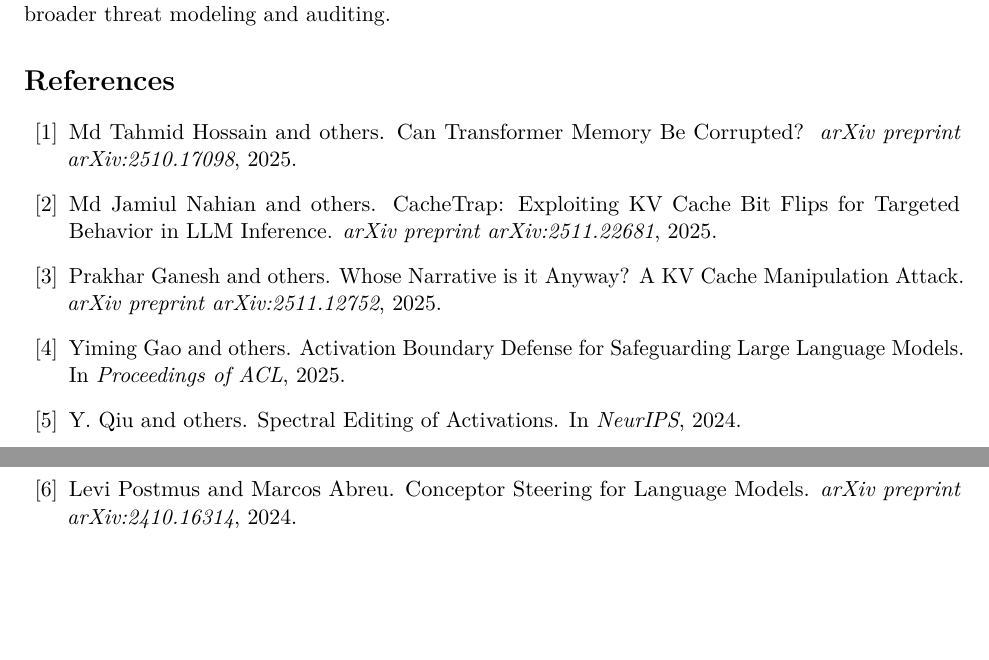
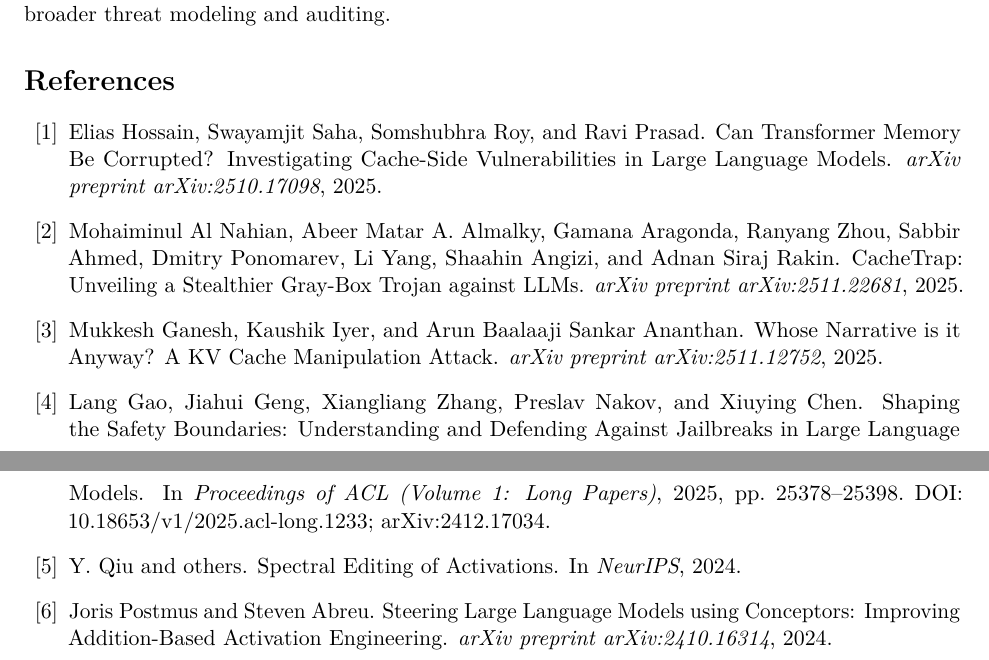
Before and after one commit to aliuyar1234/cachemedicpp-research, a LaTeX paper (paper/cachemedicpp_paper.tex, which reads paper/bibliography.tex): two parts of pages 12 and 13 of 16, joined at a grey line, cut so that both start at the same text, the shorter picture padded with empty space. Compiled offline with pdfLaTeX.

Commit message:
fix(paper): correct reference metadata
- hossain2025mti: full title; authors Elias Hossain, Saha, Roy, Prasad
- nahian2025cachetrap: real title "CacheTrap: Unveiling a Stealthier Gray-Box Trojan against LLMs"; authors Mohaiminul Al Nahian et al.
- ganesh2025historyswap: authors Mukkesh Ganesh, Kaushik Iyer, Arun Baalaaji Sankar Ananthan
- abd2025acl: real title "Shaping the Safety Boundaries..." (Lang Gao et al.), ACL 2025 pages/DOI/arXiv added
- conceptor2024: real title and authors (Joris Postmus, Steven Abreu)
- applied to paper/bibliography.tex (builds PDF), paper/refs.bib, and rebuilt paper/cachemedicpp_paper.pdf

Co-Authored-By: Claude Opus 5.5 <noreply@anthropic.com>

```diff
--- a/paper/bibliography.tex
+++ b/paper/bibliography.tex
@@ -1,24 +1,24 @@
 \begin{thebibliography}{99}
 
 \bibitem{hossain2025mti}
-Md Tahmid Hossain and others.
-\newblock Can Transformer Memory Be Corrupted?
+Elias Hossain, Swayamjit Saha, Somshubhra Roy, and Ravi Prasad.
+\newblock Can Transformer Memory Be Corrupted? Investigating Cache-Side Vulnerabilities in Large Language Models.
 \newblock \emph{arXiv preprint arXiv:2510.17098}, 2025.
 
 \bibitem{nahian2025cachetrap}
-Md Jamiul Nahian and others.
-\newblock CacheTrap: Exploiting KV Cache Bit Flips for Targeted Behavior in LLM Inference.
+Mohaiminul Al Nahian, Abeer Matar A. Almalky, Gamana Aragonda, Ranyang Zhou, Sabbir Ahmed, Dmitry Ponomarev, Li Yang, Shaahin Angizi, and Adnan Siraj Rakin.
+\newblock CacheTrap: Unveiling a Stealthier Gray-Box Trojan against LLMs.
 \newblock \emph{arXiv preprint arXiv:2511.22681}, 2025.
 
 \bibitem{ganesh2025historyswap}
-Prakhar Ganesh and others.
+Mukkesh Ganesh, Kaushik Iyer, and Arun Baalaaji Sankar Ananthan.
 \newblock Whose Narrative is it Anyway? A KV Cache Manipulation Attack.
 \newblock \emph{arXiv preprint arXiv:2511.12752}, 2025.
 
 \bibitem{abd2025acl}
-Yiming Gao and others.
-\newblock Activation Boundary Defense for Safeguarding Large Language Models.
-\newblock In \emph{Proceedings of ACL}, 2025.
+Lang Gao, Jiahui Geng, Xiangliang Zhang, Preslav Nakov, and Xiuying Chen.
+\newblock Shaping the Safety Boundaries: Understanding and Defending Against Jailbreaks in Large Language Models.
+\newblock In \emph{Proceedings of ACL (Volume 1: Long Papers)}, 2025, pp.~25378--25398. DOI: 10.18653/v1/2025.acl-long.1233; arXiv:2412.17034.
 
 \bibitem{sea2024}
 Y.~Qiu and others.
@@ -26,8 +26,8 @@
 \newblock In \emph{NeurIPS}, 2024.
 
 \bibitem{conceptor2024}
-Levi Postmus and Marcos Abreu.
-\newblock Conceptor Steering for Language Models.
+Joris Postmus and Steven Abreu.
+\newblock Steering Large Language Models using Conceptors: Improving Addition-Based Activation Engineering.
 \newblock \emph{arXiv preprint arXiv:2410.16314}, 2024.
 
 \end{thebibliography}
```
Also changed, not shown: paper/refs.bib (+14 -10 lines), paper/cachemedicpp_paper.pdf.
